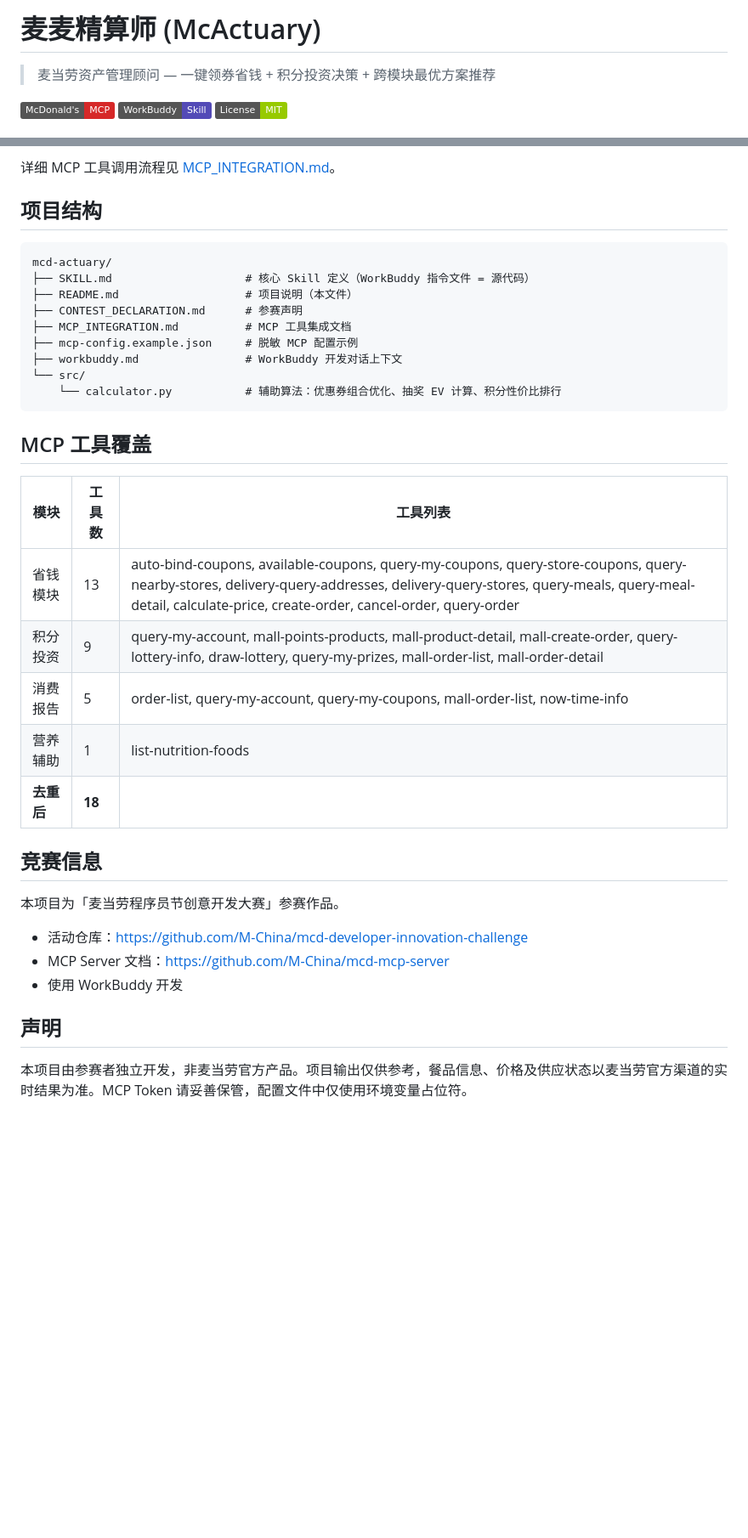
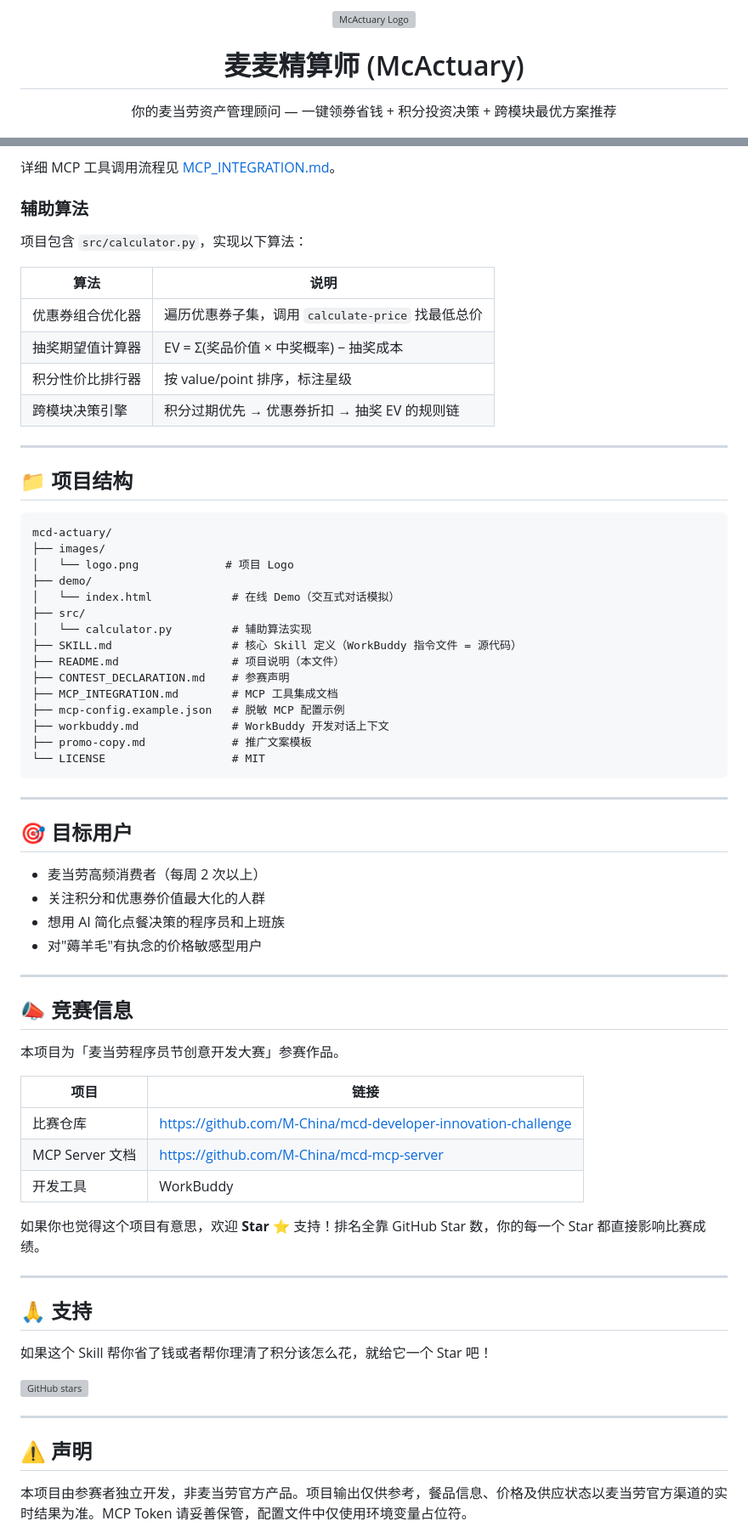
Before and after one commit to 399065680-cmd/mcd-actuary, a Markdown page: README.md, 2 parts joined by grey strips. Shown at 85% size. GitHub-like rendering; badges without logos; blank space fills up the shorter version; grey boxes are pictures that could not be loaded.

````diff
--- a/README.md
+++ b/README.md
@@ -1,8 +1,10 @@
-# 麦麦精算师 (McActuary)
+<p align="center">
+  <img src="images/logo.png" width="180" alt="McActuary Logo">
+</p>
 
-> 麦当劳资产管理顾问 — 一键领券省钱 + 积分投资决策 + 跨模块最优方案推荐
+<h1 align="center">麦麦精算师 (McActuary)</h1>
 
-[![McDonald's MCP](https://img.shields.io/badge/McDonald's-MCP-d62828)](https://open.mcd.cn/mcp)
-[![WorkBuddy Skill](https://img.shields.io/badge/WorkBuddy-Skill-534AB7)](https://www.workbuddy.cn)
-[![License](https://img.shields.io/badge/License-MIT-green)](LICENSE)
+<p align="center">
+  你的麦当劳资产管理顾问 — 一键领券省钱 + 积分投资决策 + 跨模块最优方案推荐
+</p>
 
@@ -185,39 +223,73 @@ WorkBuddy AI (Skill 引擎)
 
 详细 MCP 工具调用流程见 [MCP_INTEGRATION.md](MCP_INTEGRATION.md)。
 
-## 项目结构
+### 辅助算法
+
+项目包含 `src/calculator.py`，实现以下算法：
+
+| 算法 | 说明 |
+|------|------|
+| 优惠券组合优化器 | 遍历优惠券子集，调用 `calculate-price` 找最低总价 |
+| 抽奖期望值计算器 | EV = Σ(奖品价值 × 中奖概率) − 抽奖成本 |
+| 积分性价比排行器 | 按 value/point 排序，标注星级 |
+| 跨模块决策引擎 | 积分过期优先 → 优惠券折扣 → 抽奖 EV 的规则链 |
+
+---
+
+## 📁 项目结构
 
 ```
 mcd-actuary/
-├── SKILL.md                    # 核心 Skill 定义（WorkBuddy 指令文件 = 源代码）
-├── README.md                   # 项目说明（本文件）
-├── CONTEST_DECLARATION.md      # 参赛声明
-├── MCP_INTEGRATION.md          # MCP 工具集成文档
-├── mcp-config.example.json     # 脱敏 MCP 配置示例
-├── workbuddy.md                # WorkBuddy 开发对话上下文
-└── src/
-    └── calculator.py           # 辅助算法：优惠券组合优化、抽奖 EV 计算、积分性价比排行
+├── images/
+│   └── logo.png             # 项目 Logo
+├── demo/
+│   └── index.html            # 在线 Demo（交互式对话模拟）
+├── src/
+│   └── calculator.py         # 辅助算法实现
+├── SKILL.md                  # 核心 Skill 定义（WorkBuddy 指令文件 = 源代码）
+├── README.md                 # 项目说明（本文件）
+├── CONTEST_DECLARATION.md    # 参赛声明
+├── MCP_INTEGRATION.md        # MCP 工具集成文档
+├── mcp-config.example.json   # 脱敏 MCP 配置示例
+├── workbuddy.md              # WorkBuddy 开发对话上下文
+├── promo-copy.md             # 推广文案模板
+└── LICENSE                   # MIT
 ```
 
-## MCP 工具覆盖
+---
 
-| 模块 | 工具数 | 工具列表 |
-|------|--------|----------|
-| 省钱模块 | 13 | auto-bind-coupons, available-coupons, query-my-coupons, query-store-coupons, query-nearby-stores, delivery-query-addresses, delivery-query-stores, query-meals, query-meal-detail, calculate-price, create-order, cancel-order, query-order |
-| 积分投资 | 9 | query-my-account, mall-points-products, mall-product-detail, mall-create-order, query-lottery-info, draw-lottery, query-my-prizes, mall-order-list, mall-order-detail |
-| 消费报告 | 5 | order-list, query-my-account, query-my-coupons, mall-order-list, now-time-info |
-| 营养辅助 | 1 | list-nutrition-foods |
-| **去重后** | **18** | |
+## 🎯 目标用户
 
-## 竞赛信息
+- 麦当劳高频消费者（每周 2 次以上）
+- 关注积分和优惠券价值最大化的人群
+- 想用 AI 简化点餐决策的程序员和上班族
+- 对"薅羊毛"有执念的价格敏感型用户
+
+---
+
+## 📣 竞赛信息
 
 本项目为「麦当劳程序员节创意开发大赛」参赛作品。
 
-- 活动仓库：https://github.com/M-China/mcd-developer-innovation-challenge
-- MCP Server 文档：https://github.com/M-China/mcd-mcp-server
-- 使用 WorkBuddy 开发
+| 项目 | 链接 |
+|------|------|
+| 比赛仓库 | https://github.com/M-China/mcd-developer-innovation-challenge |
+| MCP Server 文档 | https://github.com/M-China/mcd-mcp-server |
+| 开发工具 | WorkBuddy |
 
-## 声明
+如果你也觉得这个项目有意思，欢迎 **Star** ⭐ 支持！排名全靠 GitHub Star 数，你的每一个 Star 都直接影响比赛成绩。
+
+---
+
+## 🙏 支持
+
+如果这个 Skill 帮你省了钱或者帮你理清了积分该怎么花，就给它一个 Star 吧！
+
+[<img src="https://img.shields.io/github/stars/399065680-cmd/mcd-actuary?style=social" alt="GitHub stars">](https://github.com/399065680-cmd/mcd-actuary)
+
+---
+
+## ⚠️ 声明
 
 本项目由参赛者独立开发，非麦当劳官方产品。项目输出仅供参考，餐品信息、价格及供应状态以麦当劳官方渠道的实时结果为准。MCP Token 请妥善保管，配置文件中仅使用环境变量占位符。
 
````
Also changed, not shown: other parts of README.md (+118 -82 lines).
